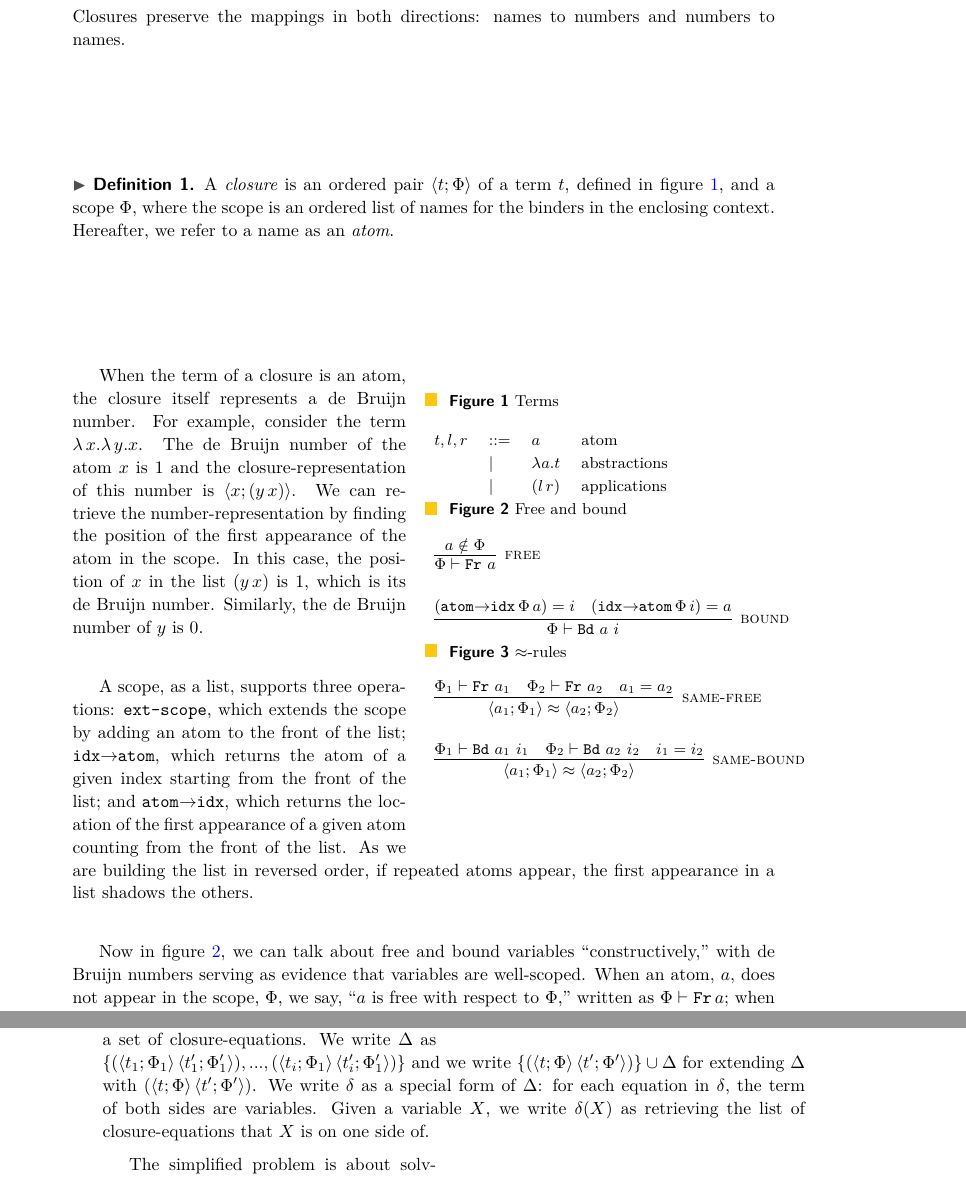
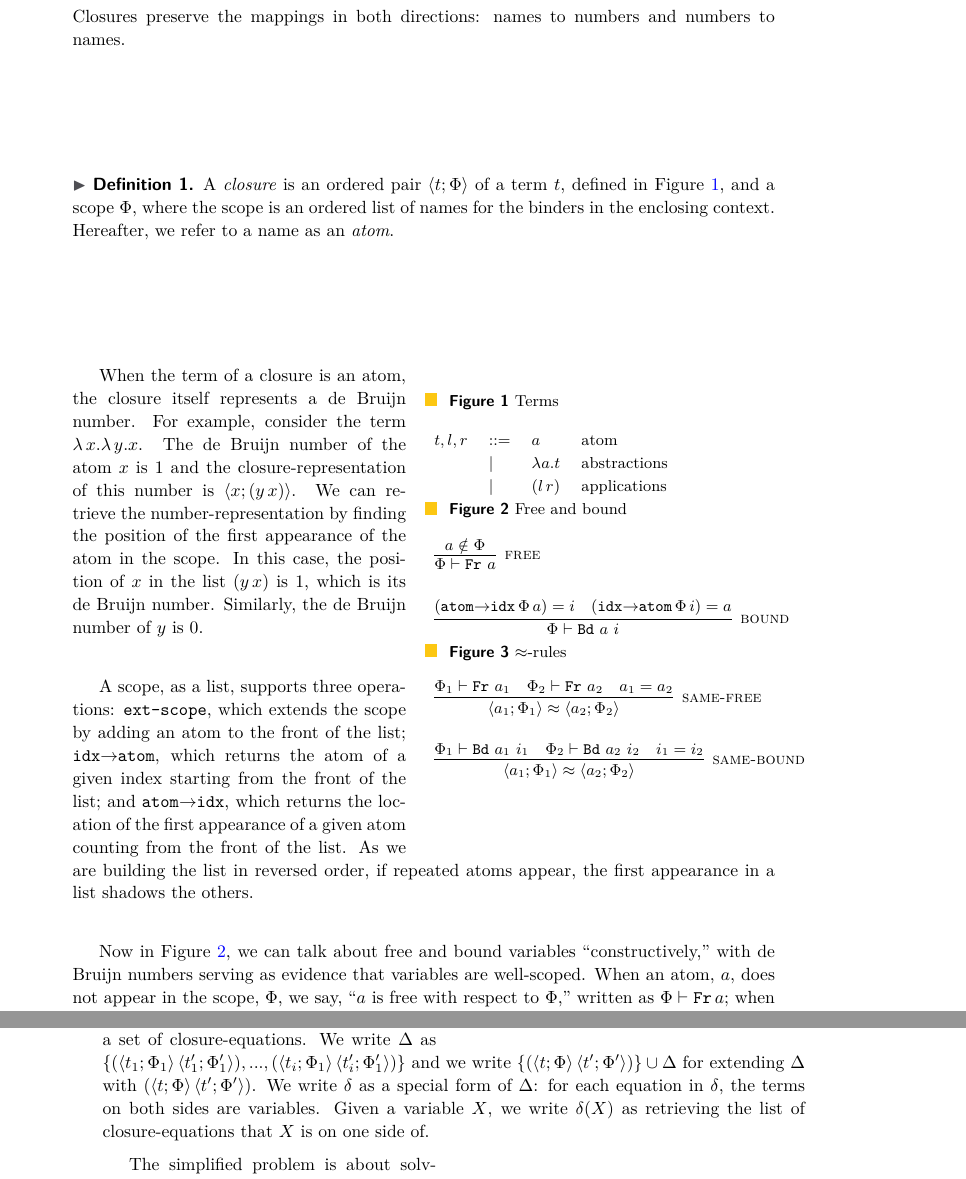
Before and after one commit to WeixiMa/UNIF2018, a LaTeX paper (main.tex): two parts of pages 3 and 4 of 8, joined at a grey line, cut so that both start at the same text. Compiled offline with pdfLaTeX.

Commit message:
capitalizing all f of figures

```diff
--- a/main.tex
+++ b/main.tex
@@ -308,7 +308,7 @@ mappings in both directions: names to numbers and numbers to names.
 
 \begin{definition}
   A \emph{closure} is an ordered pair $\clos{t}{\Phi}$ of a term $t$,
-  defined in figure~\ref{table:terms}, and a scope $\Phi$, where the
+  defined in Figure~\ref{table:terms}, and a scope $\Phi$, where the
   scope is an ordered list of names for the binders in the enclosing
   context.  Hereafter, we refer to a name as an \emph{atom}.
 \end{definition}
@@ -331,7 +331,7 @@ appearance of a given atom counting from the front of the list.  As we
 are building the list in reversed order, if repeated atoms appear, the
 first appearance in a list shadows the others.
 
-Now in figure~\ref{table:fb}, we can talk about free and bound
+Now in Figure~\ref{table:fb}, we can talk about free and bound
 variables ``constructively,'' with de Bruijn numbers serving as
 evidence that variables are well-scoped.  When an atom, $a$, does not
 appear in the scope, $\Phi$, we say, ``$a$ is free with respect to
@@ -393,7 +393,7 @@ $\sigma$ and $\delta$.
   $\{\pr{\clos{t}{\Phi}}{\clos{t'}{\Phi'}}\}\cup\Delta$ for extending
   $\Delta$ with $\pr{\clos{t}{\Phi}}{\clos{t'}{\Phi'}}$.  We write
   $\delta$ as a special form of $\Delta$: for each equation in
-  $\delta$, the term of both sides are variables.  Given a variable
+  $\delta$, the terms on both sides are variables.  Given a variable
   $X$, we write $\delta(X)$ as retrieving the list of
   closure-equations that $X$ is on one side of.
 \end{definition}
```
Also changed, not shown: main.pdf, main.tex (6 more changed lines).
